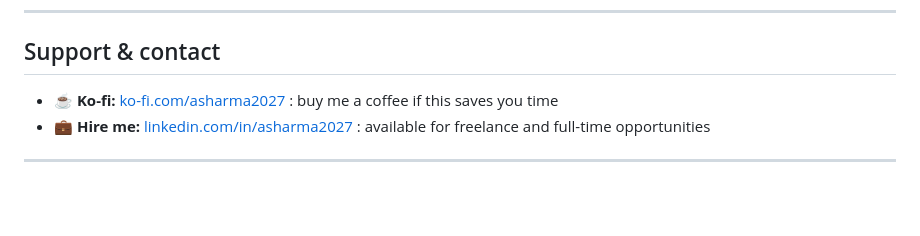
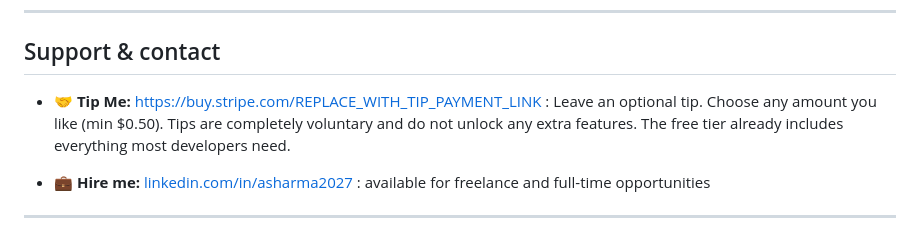
Before and after one commit to asharma2027/ai-dev-annotator, a Markdown page: README.md, the part around one of its changes. Rendered like a GitHub page; blank space fills up the shorter version.

Commit message:
asdasd
Updated annotation instructions and support section in README.

```diff
--- a/README.md
+++ b/README.md
@@ -143,7 +143,9 @@ ai-dev-annotator/
 
 ## Support & contact
 
-- ☕ **Ko-fi:** [ko-fi.com/asharma2027](https://ko-fi.com/asharma2027) : buy me a coffee if this saves you time
+- 🤝 **Tip Me:** [https://buy.stripe.com/REPLACE_WITH_TIP_PAYMENT_LINK](https://buy.stripe.com/REPLACE_WITH_TIP_PAYMENT_LINK) : Leave an optional tip. Choose any amount you like (min $0.50). Tips are completely voluntary and do not unlock any extra features. The free tier already includes everything most developers need.
+
+
 - 💼 **Hire me:** [linkedin.com/in/asharma2027](https://www.linkedin.com/in/asharma2027/) : available for freelance and full-time opportunities
 
 ---
```
Also changed, not shown: other parts of README.md (+1 -1 lines).
